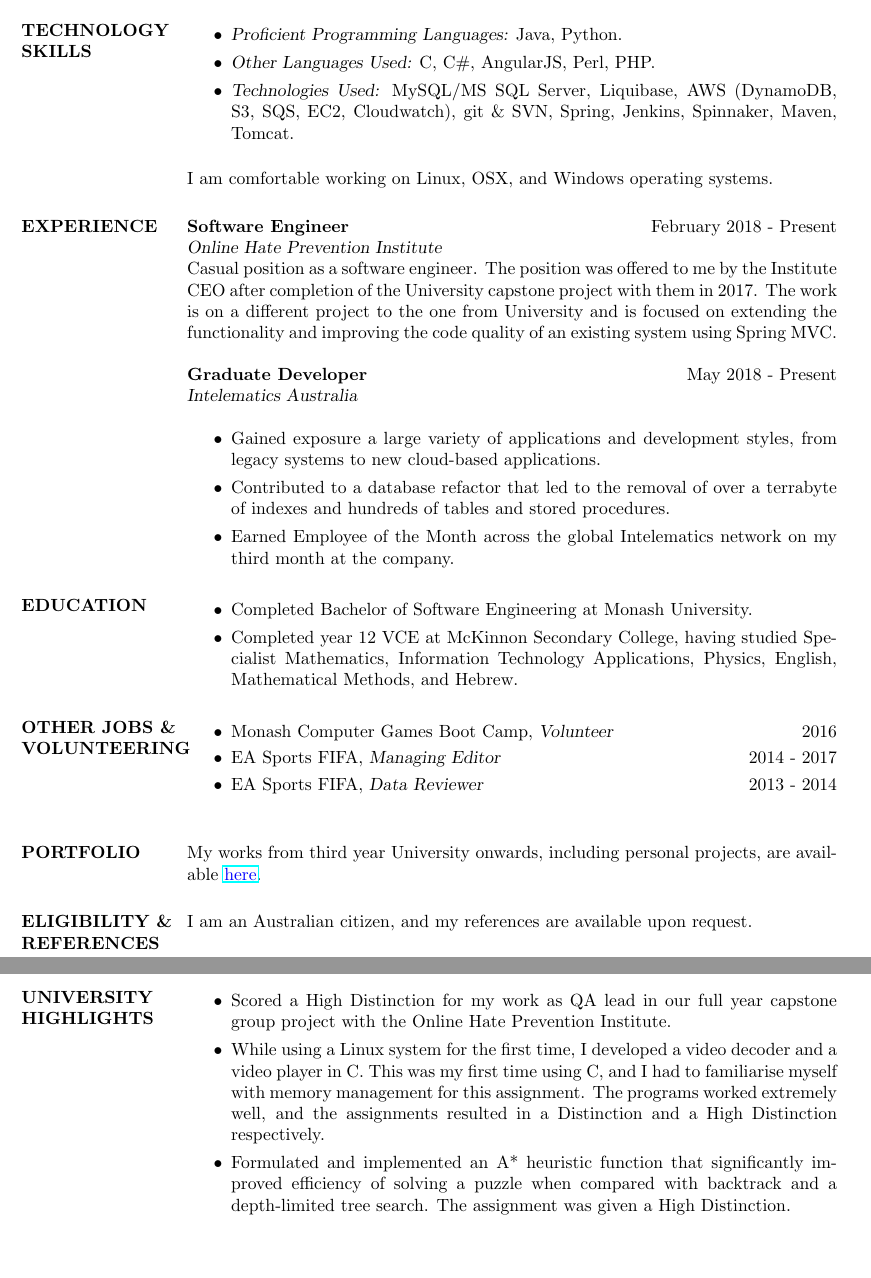
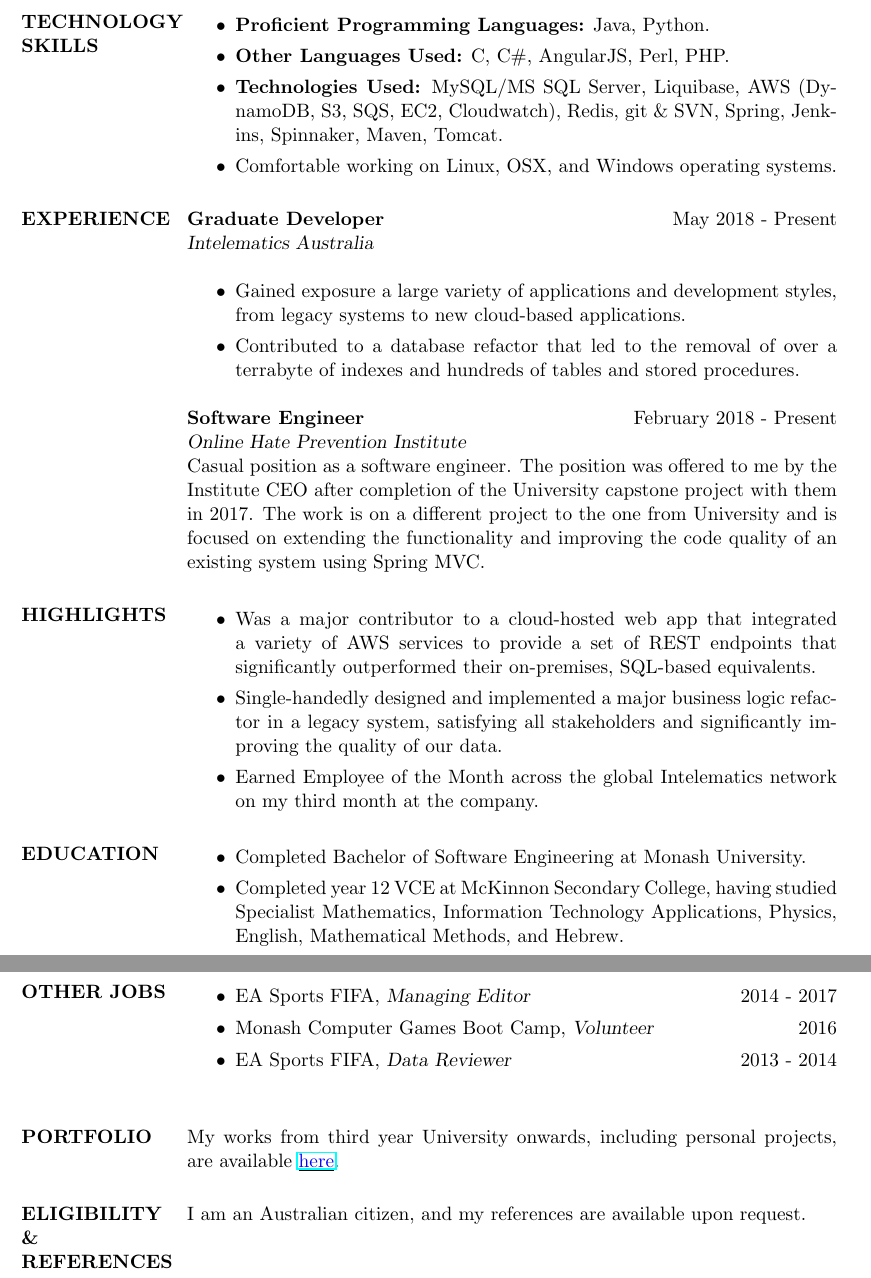
Before and after one commit to dekelpilli/resume, a LaTeX CV (resume.tex): two parts of pages 1 and 2 of 2, joined at a grey line, cut so that both start at the same text, the shorter picture padded with empty space. Compiled offline with pdfLaTeX.

Commit message:
Reordered sections

```diff
--- a/resume.tex
+++ b/resume.tex
@@ -20,7 +20,7 @@
 %	PACKAGES AND OTHER DOCUMENT CONFIGURATIONS
 %----------------------------------------------------------------------------------------
 
-\documentclass[margin, 10pt]{res} % Use the res.cls style, the font size can be changed to 11pt or 12pt here
+\documentclass[margin, 11pt]{res} % Use the res.cls style, the font size can be changed to 11pt or 12pt here
 
 \usepackage{helvet} % Default font is the helvetica postscript font
 %\usepackage{newcent} % To change the default font to the new century schoolbook postscript font uncomment this line and comment the one above
@@ -53,25 +53,20 @@
 \section{TECHNOLOGY \\ SKILLS}
 \begin{itemize}
 
-\item {\sl Proficient Programming Languages:} Java, Python.
-\item {\sl Other Languages Used:} C, C\#, AngularJS, Perl, PHP.
+\item \textbf{Proficient Programming Languages:} Java, Python.
+\item \textbf{Other Languages Used:} C, C\#, AngularJS, Perl, PHP.
 % Terraform
-\item {\sl Technologies Used:} MySQL/MS SQL Server, Liquibase, AWS (DynamoDB, S3, SQS, EC2, Cloudwatch), git \& SVN, Spring, Jenkins, Spinnaker, Maven, Tomcat.
+\item \textbf{Technologies Used:} MySQL/MS SQL Server, Liquibase, AWS (DynamoDB, S3, SQS, EC2, Cloudwatch), Redis, git \& SVN, Spring, Jenkins, Spinnaker, Maven, Tomcat.
 % Apache Camel
-
+\item Comfortable working on Linux, OSX, and Windows operating systems.
 \end{itemize}
 
-I am comfortable working on Linux, OSX, and Windows operating systems.
 
 %----------------------------------------------------------------------------------------
 %	PROFESSIONAL EXPERIENCE SECTION
 %----------------------------------------------------------------------------------------
 
 \section{EXPERIENCE}
-
-\textbf{Software Engineer} \hfill February 2018 - Present \\
-{\sl Online Hate Prevention Institute} \\
-Casual position as a software engineer. The position was offered to me by the Institute CEO after completion of the University capstone project with them in 2017. The work is on a different project to the one from University and is focused on extending the functionality and improving the code quality of an existing system using Spring MVC.
 
 \textbf{Graduate Developer} \hfill May 2018 - Present \\
 {\sl Intelematics Australia} \\
@@ -80,9 +75,28 @@
 \item Gained exposure a large variety of applications and development styles, from legacy systems to new cloud-based applications.
 \item Contributed to a database refactor that led to the removal of over a terrabyte of indexes and hundreds of tables and stored procedures.
 %\item Actively challenged myself to work with our various DevOps tools, including CI (Jenkins and Spinnaker) and Infrastructure as Code (Terraform). %TODO
+
+\end{itemize}
+
+\textbf{Software Engineer} \hfill February 2018 - Present \\
+{\sl Online Hate Prevention Institute} \\
+Casual position as a software engineer. The position was offered to me by the Institute CEO after completion of the University capstone project with them in 2017. The work is on a different project to the one from University and is focused on extending the functionality and improving the code quality of an existing system using Spring MVC.
+
+%----------------------------------------------------------------------------------------
+%	UNIVERSITY HIGHLIGHTS SECTION
+%----------------------------------------------------------------------------------------
+
+\section{HIGHLIGHTS}
+
+\begin{itemize}
+
+\item Was a major contributor to a cloud-hosted web app that integrated a variety of AWS services to provide a set of REST endpoints that significantly outperformed their on-premises, SQL-based equivalents.
+\item Single-handedly designed and implemented a major business logic refactor in a legacy system, satisfying all stakeholders and significantly improving the quality of our data.
 \item Earned Employee of the Month across the global Intelematics network on my third month at the company.
 
+
 \end{itemize}
+
 
 %----------------------------------------------------------------------------------------
 %	EDUCATION SECTION
@@ -101,12 +115,12 @@
 %	OTHER JOBS AND VOLUNTEERING SECTION
 %----------------------------------------------------------------------------------------
 
-\section{OTHER JOBS \& \\ VOLUNTEERING}
+\section{OTHER JOBS}
 
 \begin{itemize} \itemsep -11pt
 
+\item EA Sports FIFA, {\sl Managing Editor} \hfill 2014 - 2017\\
 \item Monash Computer Games Boot Camp, {\sl Volunteer} \hfill 2016 \\
-\item EA Sports FIFA, {\sl Managing Editor} \hfill 2014 - 2017\\
 \item EA Sports FIFA, {\sl Data Reviewer} \hfill 2013 - 2014 \\
 
 \end{itemize}
@@ -122,25 +136,13 @@
 My works from third year University onwards, including personal projects, are available \underline{\color{blue}{\href{https://github.com/dekelpilli?tab=repositories}{here}}}.
 
 
-\section{ELIGIBILITY \& \\ REFERENCES}
+
+%----------------------------------------------------------------------------------------
+
+
+\section{ELIGIBILITY \\ \& REFERENCES}
 
 I am an Australian citizen, and my references are available upon request.
 
-%----------------------------------------------------------------------------------------
-%	UNIVERSITY HIGHLIGHTS SECTION
-%----------------------------------------------------------------------------------------
-
-\section{UNIVERSITY \\ HIGHLIGHTS}
-
-\begin{itemize}
-
-\item Scored a High Distinction for my work as QA lead in our full year capstone group project with the Online Hate Prevention Institute.
-\item While using a Linux system for the first time, I developed a video decoder and a video player in C. This was my first time using C, and I had to familiarise myself with memory management for this assignment. The programs worked extremely well, and the assignments resulted in a Distinction and a High Distinction respectively.
-\item Formulated and implemented an A* heuristic function that significantly improved efficiency of solving a puzzle when compared with backtrack and a depth-limited tree search. The assignment was given a High Distinction.
-
-\end{itemize}
-
-%----------------------------------------------------------------------------------------
-
 \end{resume}
 \end{document}
```
